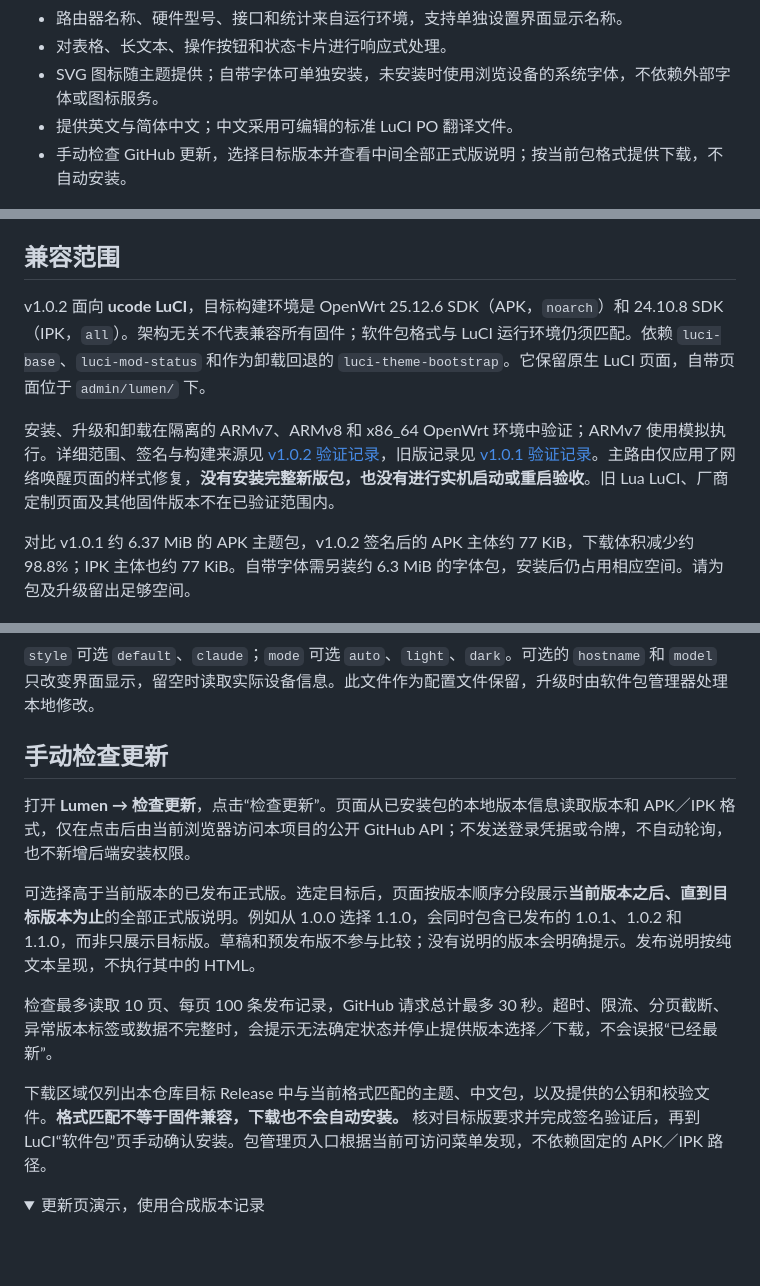
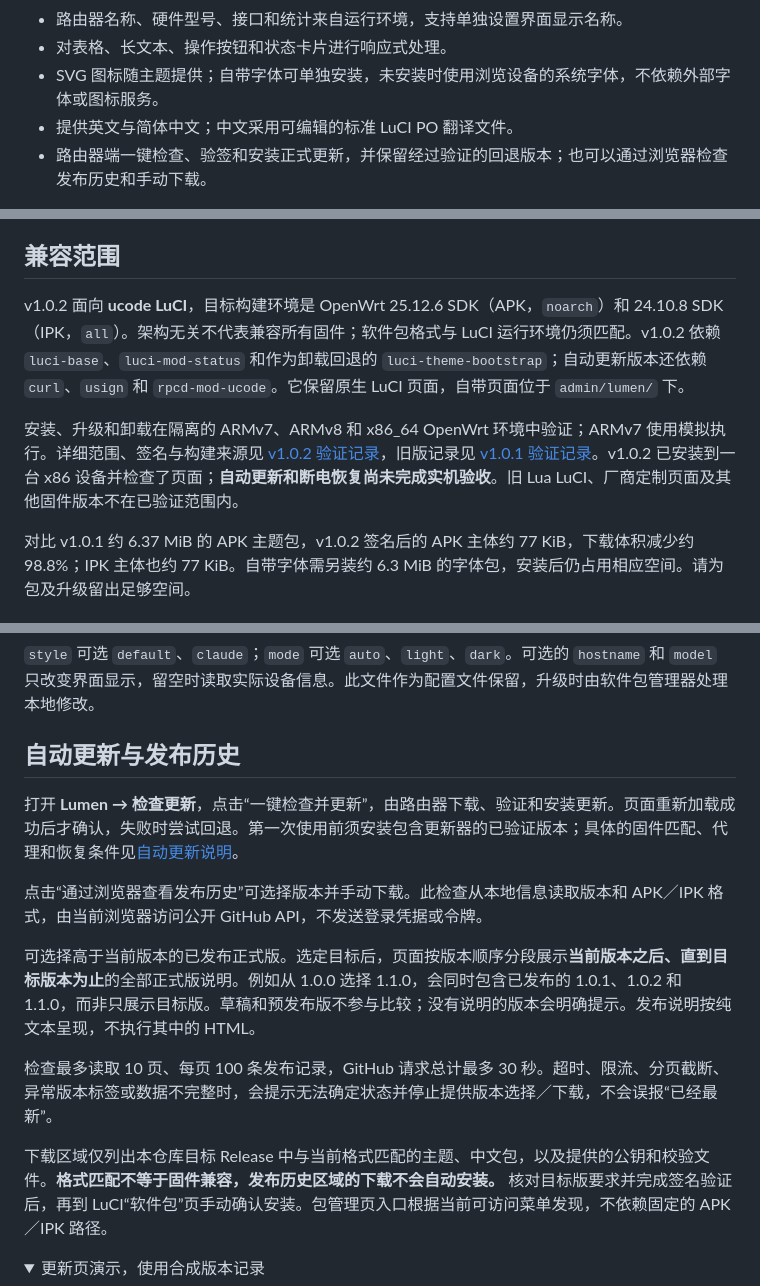
Before and after one commit to qidlek114/luci-theme-lumen, a Markdown page: README.md, 3 parts joined by grey strips. GitHub-like rendering; folded sections open; blank space fills up the shorter version.

```diff
--- a/README.md
+++ b/README.md
@@ -21,7 +21,7 @@
 - 对表格、长文本、操作按钮和状态卡片进行响应式处理。
 - SVG 图标随主题提供；自带字体可单独安装，未安装时使用浏览设备的系统字体，不依赖外部字体或图标服务。
 - 提供英文与简体中文；中文采用可编辑的标准 LuCI PO 翻译文件。
-- 手动检查 GitHub 更新，选择目标版本并查看中间全部正式版说明；按当前包格式提供下载，不自动安装。
+- 路由器端一键检查、验签和安装正式更新，并保留经过验证的回退版本；也可以通过浏览器检查发布历史和手动下载。
 
 ![Lumen 浅色桌面界面，使用演示数据](docs/screenshots/desktop-light.png)
 
@@ -31,9 +31,9 @@
 
 ## 兼容范围
 
-v1.0.2 面向 **ucode LuCI**，目标构建环境是 OpenWrt 25.12.6 SDK（APK，`noarch`）和 24.10.8 SDK（IPK，`all`）。架构无关不代表兼容所有固件；软件包格式与 LuCI 运行环境仍须匹配。依赖 `luci-base`、`luci-mod-status` 和作为卸载回退的 `luci-theme-bootstrap`。它保留原生 LuCI 页面，自带页面位于 `admin/lumen/` 下。
+v1.0.2 面向 **ucode LuCI**，目标构建环境是 OpenWrt 25.12.6 SDK（APK，`noarch`）和 24.10.8 SDK（IPK，`all`）。架构无关不代表兼容所有固件；软件包格式与 LuCI 运行环境仍须匹配。v1.0.2 依赖 `luci-base`、`luci-mod-status` 和作为卸载回退的 `luci-theme-bootstrap`；自动更新版本还依赖 `curl`、`usign` 和 `rpcd-mod-ucode`。它保留原生 LuCI 页面，自带页面位于 `admin/lumen/` 下。
 
-安装、升级和卸载在隔离的 ARMv7、ARMv8 和 x86_64 OpenWrt 环境中验证；ARMv7 使用模拟执行。详细范围、签名与构建来源见 [v1.0.2 验证记录](docs/VALIDATION-v1.0.2.md)，旧版记录见 [v1.0.1 验证记录](docs/VALIDATION.md)。主路由仅应用了网络唤醒页面的样式修复，**没有安装完整新版包，也没有进行实机启动或重启验收**。旧 Lua LuCI、厂商定制页面及其他固件版本不在已验证范围内。
+安装、升级和卸载在隔离的 ARMv7、ARMv8 和 x86_64 OpenWrt 环境中验证；ARMv7 使用模拟执行。详细范围、签名与构建来源见 [v1.0.2 验证记录](docs/VALIDATION-v1.0.2.md)，旧版记录见 [v1.0.1 验证记录](docs/VALIDATION.md)。v1.0.2 已安装到一台 x86 设备并检查了页面；**自动更新和断电恢复尚未完成实机验收**。旧 Lua LuCI、厂商定制页面及其他固件版本不在已验证范围内。
 
 对比 v1.0.1 约 6.37 MiB 的 APK 主题包，v1.0.2 签名后的 APK 主体约 77 KiB，下载体积减少约 98.8%；IPK 主体也约 77 KiB。自带字体需另装约 6.3 MiB 的字体包，安装后仍占用相应空间。请为包及升级留出足够空间。
 
@@ -75,15 +75,17 @@ config theme 'main'
 
 `style` 可选 `default`、`claude`；`mode` 可选 `auto`、`light`、`dark`。可选的 `hostname` 和 `model` 只改变界面显示，留空时读取实际设备信息。此文件作为配置文件保留，升级时由软件包管理器处理本地修改。
 
-## 手动检查更新
+## 自动更新与发布历史
 
-打开 **Lumen → 检查更新**，点击“检查更新”。页面从已安装包的本地版本信息读取版本和 APK／IPK 格式，仅在点击后由当前浏览器访问本项目的公开 GitHub API；不发送登录凭据或令牌，不自动轮询，也不新增后端安装权限。
+打开 **Lumen → 检查更新**，点击“一键检查并更新”，由路由器下载、验证和安装更新。页面重新加载成功后才确认，失败时尝试回退。第一次使用前须安装包含更新器的已验证版本；具体的固件匹配、代理和恢复条件见[自动更新说明](docs/AUTOMATIC-UPDATES.zh-CN.md)。
+
+点击“通过浏览器查看发布历史”可选择版本并手动下载。此检查从本地信息读取版本和 APK／IPK 格式，由当前浏览器访问公开 GitHub API，不发送登录凭据或令牌。
 
 可选择高于当前版本的已发布正式版。选定目标后，页面按版本顺序分段展示**当前版本之后、直到目标版本为止**的全部正式版说明。例如从 1.0.0 选择 1.1.0，会同时包含已发布的 1.0.1、1.0.2 和 1.1.0，而非只展示目标版。草稿和预发布版不参与比较；没有说明的版本会明确提示。发布说明按纯文本呈现，不执行其中的 HTML。
 
 检查最多读取 10 页、每页 100 条发布记录，GitHub 请求总计最多 30 秒。超时、限流、分页截断、异常版本标签或数据不完整时，会提示无法确定状态并停止提供版本选择／下载，不会误报“已经最新”。
 
-下载区域仅列出本仓库目标 Release 中与当前格式匹配的主题、中文包，以及提供的公钥和校验文件。**格式匹配不等于固件兼容，下载也不会自动安装。** 核对目标版要求并完成签名验证后，再到 LuCI“软件包”页手动确认安装。包管理页入口根据当前可访问菜单发现，不依赖固定的 APK／IPK 路径。
+下载区域仅列出本仓库目标 Release 中与当前格式匹配的主题、中文包，以及提供的公钥和校验文件。**格式匹配不等于固件兼容，发布历史区域的下载不会自动安装。** 核对目标版要求并完成签名验证后，再到 LuCI“软件包”页手动确认安装。包管理页入口根据当前可访问菜单发现，不依赖固定的 APK／IPK 路径。
 
 <details>
 <summary>更新页演示，使用合成版本记录</summary>
```
Also changed, not shown: other parts of README.md (+1 -5 lines), README.en.md (+9 -11 lines).
